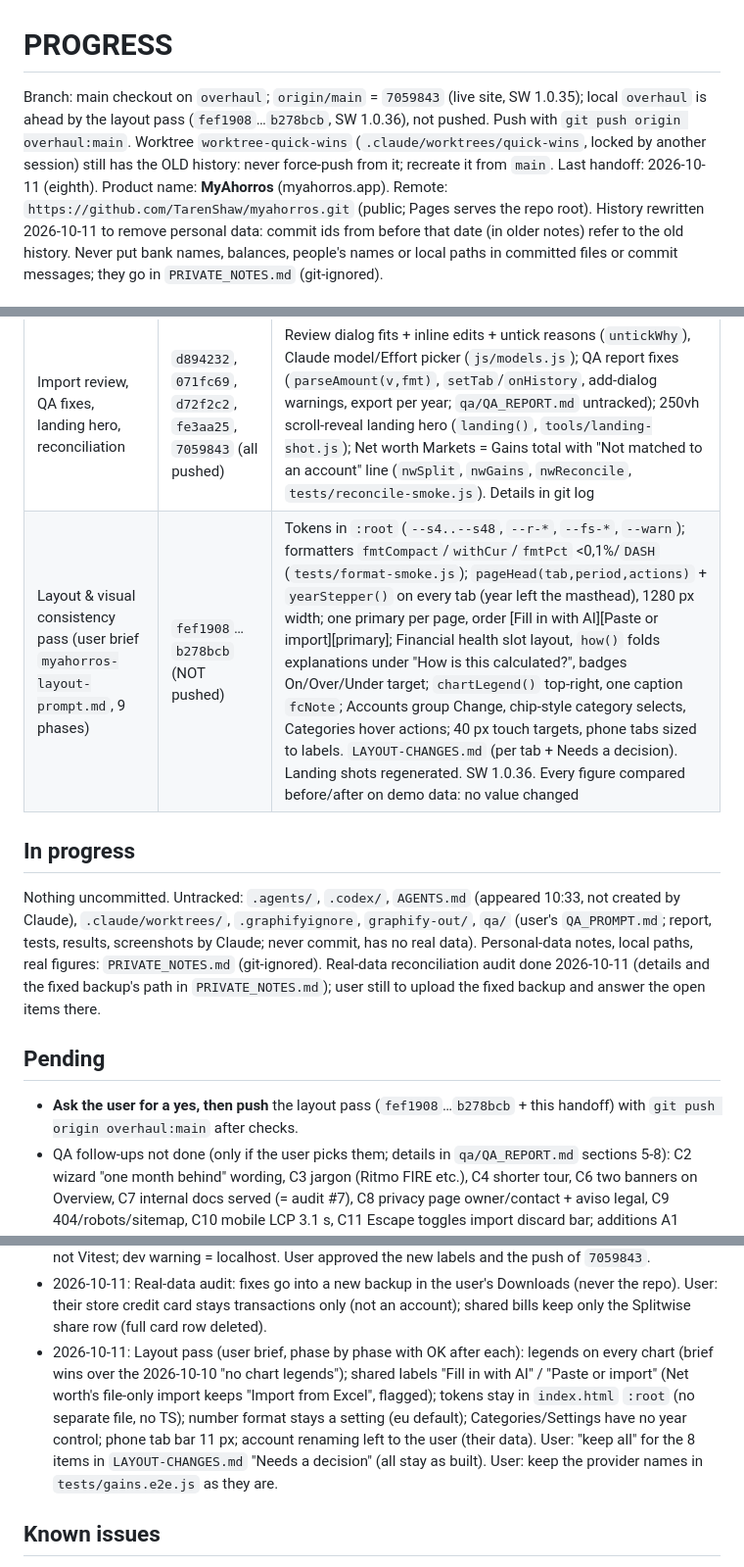
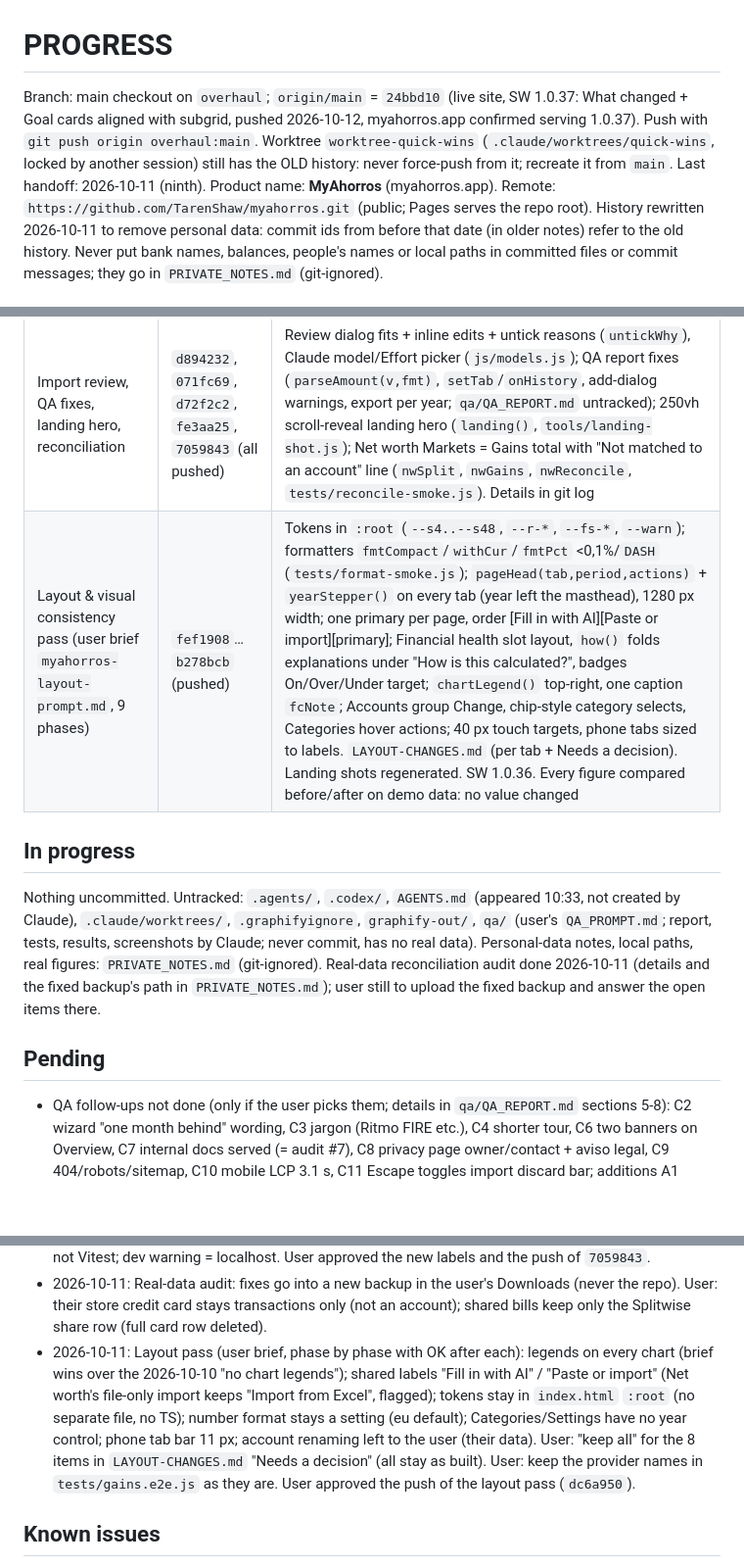
Before and after one commit to TarenShaw/myahorros, a Markdown page: PROGRESS.md, 3 parts joined by grey strips. Shown at 98% size. GitHub-like rendering; blank space fills up the shorter version.

Commit message:
docs: update PROGRESS.md handoff
Co-Authored-By: Claude Opus 5.5 <noreply@anthropic.com>

```diff
--- a/PROGRESS.md
+++ b/PROGRESS.md
@@ -1,6 +1,6 @@
 # PROGRESS
 
-Branch: main checkout on `overhaul`; `origin/main` = `7059843` (live site, SW 1.0.35); local `overhaul` is ahead by the layout pass (`fef1908`…`b278bcb`, SW 1.0.36), not pushed. Push with `git push origin overhaul:main`. Worktree `worktree-quick-wins` (`.claude/worktrees/quick-wins`, locked by another session) still has the OLD history: never force-push from it; recreate it from `main`. Last handoff: 2026-10-11 (eighth).
+Branch: main checkout on `overhaul`; `origin/main` = `24bbd10` (live site, SW 1.0.37: What changed + Goal cards aligned with subgrid, pushed 2026-10-12, myahorros.app confirmed serving 1.0.37). Push with `git push origin overhaul:main`. Worktree `worktree-quick-wins` (`.claude/worktrees/quick-wins`, locked by another session) still has the OLD history: never force-push from it; recreate it from `main`. Last handoff: 2026-10-11 (ninth).
 Product name: **MyAhorros** (myahorros.app). Remote: `https://github.com/TarenShaw/myahorros.git` (public; Pages serves the repo root).
 History rewritten 2026-10-11 to remove personal data: commit ids from before that date (in older notes) refer to the old history. Never put bank names, balances, people's names or local paths in committed files or commit messages; they go in `PRIVATE_NOTES.md` (git-ignored).
 
@@ -11,7 +11,7 @@ History rewritten 2026-10-11 to remove personal data: commit ids from before tha
 | 0-9d5c54c (pre-rewrite ids) | up to `b51c798` | Phases 0-7, rename, release (PRs #1, #2), audit quick wins, Gains, 8.3, review council + fixes, real-data import fixes, CLS/layout/default tab Net worth, Days view, Financial health (`HEALTH`, About you), Fixed/Variable (stored Need/Want). Details in git log |
 | Audit fixes, data out; forecasts, Days, landing | `f963ca1`…`505e8c8`, `36aa8d6`, `38a25c8` | Full audit (`audit/`, git-ignored) + P0/top-10 fixes; history rewrite removing personal data. Forecasts (`nwForecast`, `flowForecast`, `findRecurring`, `dayProfile`), Days net bars, This month tile, landing v1. Tests `forecast-smoke.js`, `overview-days.e2e.js` |
 | Import review, QA fixes, landing hero, reconciliation | `d894232`, `071fc69`, `d72f2c2`, `fe3aa25`, `7059843` (all pushed) | Review dialog fits + inline edits + untick reasons (`untickWhy`), Claude model/Effort picker (`js/models.js`); QA report fixes (`parseAmount(v,fmt)`, `setTab`/`onHistory`, add-dialog warnings, export per year; `qa/QA_REPORT.md` untracked); 250vh scroll-reveal landing hero (`landing()`, `tools/landing-shot.js`); Net worth Markets = Gains total with "Not matched to an account" line (`nwSplit`, `nwGains`, `nwReconcile`, `tests/reconcile-smoke.js`). Details in git log |
-| Layout & visual consistency pass (user brief `myahorros-layout-prompt.md`, 9 phases) | `fef1908`…`b278bcb` (NOT pushed) | Tokens in `:root` (`--s4..--s48`, `--r-*`, `--fs-*`, `--warn`); formatters `fmtCompact`/`withCur`/`fmtPct` <0,1%/`DASH` (`tests/format-smoke.js`); `pageHead(tab,period,actions)` + `yearStepper()` on every tab (year left the masthead), 1280 px width; one primary per page, order [Fill in with AI][Paste or import][primary]; Financial health slot layout, `how()` folds explanations under "How is this calculated?", badges On/Over/Under target; `chartLegend()` top-right, one caption `fcNote`; Accounts group Change, chip-style category selects, Categories hover actions; 40 px touch targets, phone tabs sized to labels. `LAYOUT-CHANGES.md` (per tab + Needs a decision). Landing shots regenerated. SW 1.0.36. Every figure compared before/after on demo data: no value changed |
+| Layout & visual consistency pass (user brief `myahorros-layout-prompt.md`, 9 phases) | `fef1908`…`b278bcb` (pushed) | Tokens in `:root` (`--s4..--s48`, `--r-*`, `--fs-*`, `--warn`); formatters `fmtCompact`/`withCur`/`fmtPct` <0,1%/`DASH` (`tests/format-smoke.js`); `pageHead(tab,period,actions)` + `yearStepper()` on every tab (year left the masthead), 1280 px width; one primary per page, order [Fill in with AI][Paste or import][primary]; Financial health slot layout, `how()` folds explanations under "How is this calculated?", badges On/Over/Under target; `chartLegend()` top-right, one caption `fcNote`; Accounts group Change, chip-style category selects, Categories hover actions; 40 px touch targets, phone tabs sized to labels. `LAYOUT-CHANGES.md` (per tab + Needs a decision). Landing shots regenerated. SW 1.0.36. Every figure compared before/after on demo data: no value changed |
 
 ## In progress
 
@@ -20,7 +20,6 @@ Personal-data notes, local paths, real figures: `PRIVATE_NOTES.md` (git-ignored)
 
 ## Pending
 
-- **Ask the user for a yes, then push** the layout pass (`fef1908`…`b278bcb` + this handoff) with `git push origin overhaul:main` after checks.
 - QA follow-ups not done (only if the user picks them; details in `qa/QA_REPORT.md` sections 5-8): C2 wizard "one month behind" wording, C3 jargon (Ritmo FIRE etc.), C4 shorter tour, C6 two banners on Overview, C7 internal docs served (= audit #7), C8 privacy page owner/contact + aviso legal, C9 404/robots/sitemap, C10 mobile LCP 3.1 s, C11 Escape toggles import discard bar; additions A1 amount preview, A2 glossary, A4 monthly check-in; section 7 simplifications.
 - User: GitHub Support "Remove sensitive data" request (delete PRs #1/#2 refs, purge cached commits such as old `0b4a9f3`); PR #2's head still has an old PROGRESS.md. Text was given in chat.
 - User: delete the backup `myahorros-before-rewrite.bundle` (session scratchpad, holds old data) when happy; recreate the quick-wins worktree from new `main`.
@@ -67,7 +66,7 @@ Personal-data notes, local paths, real figures: `PRIVATE_NOTES.md` (git-ignored)
 - 2026-10-11: QA run (user: "start with the qa"), then "fix all bugs, for the 4 questions do what you think makes the most sense": picked storage stays picked after refresh (demo's automatic choice still re-asked); negative income allowed (corrections); Escape ends the demo tour; iPad needs nothing (no folder picker in Safari). Typed amounts: the chosen format's lone decimal mark is always decimal; odd dates/no description warn, not block. User approved the push of `d72f2c2`.
 - 2026-10-11: Reconciliation (user brief): Markets = Gains total, no remainder anywhere; any discrepancy shown as its own line, never absorbed; integer cents only in the reconciliation path; Node assert tests, not Vitest; dev warning = localhost. User approved the new labels and the push of `7059843`.
 - 2026-10-11: Real-data audit: fixes go into a new backup in the user's Downloads (never the repo). User: their store credit card stays transactions only (not an account); shared bills keep only the Splitwise share row (full card row deleted).
-- 2026-10-11: Layout pass (user brief, phase by phase with OK after each): legends on every chart (brief wins over the 2026-10-10 "no chart legends"); shared labels "Fill in with AI" / "Paste or import" (Net worth's file-only import keeps "Import from Excel", flagged); tokens stay in `index.html` `:root` (no separate file, no TS); number format stays a setting (eu default); Categories/Settings have no year control; phone tab bar 11 px; account renaming left to the user (their data). User: "keep all" for the 8 items in `LAYOUT-CHANGES.md` "Needs a decision" (all stay as built). User: keep the provider names in `tests/gains.e2e.js` as they are.
+- 2026-10-11: Layout pass (user brief, phase by phase with OK after each): legends on every chart (brief wins over the 2026-10-10 "no chart legends"); shared labels "Fill in with AI" / "Paste or import" (Net worth's file-only import keeps "Import from Excel", flagged); tokens stay in `index.html` `:root` (no separate file, no TS); number format stays a setting (eu default); Categories/Settings have no year control; phone tab bar 11 px; account renaming left to the user (their data). User: "keep all" for the 8 items in `LAYOUT-CHANGES.md` "Needs a decision" (all stay as built). User: keep the provider names in `tests/gains.e2e.js` as they are. User approved the push of the layout pass (`dc6a950`).
 
 ## Known issues
 
```
